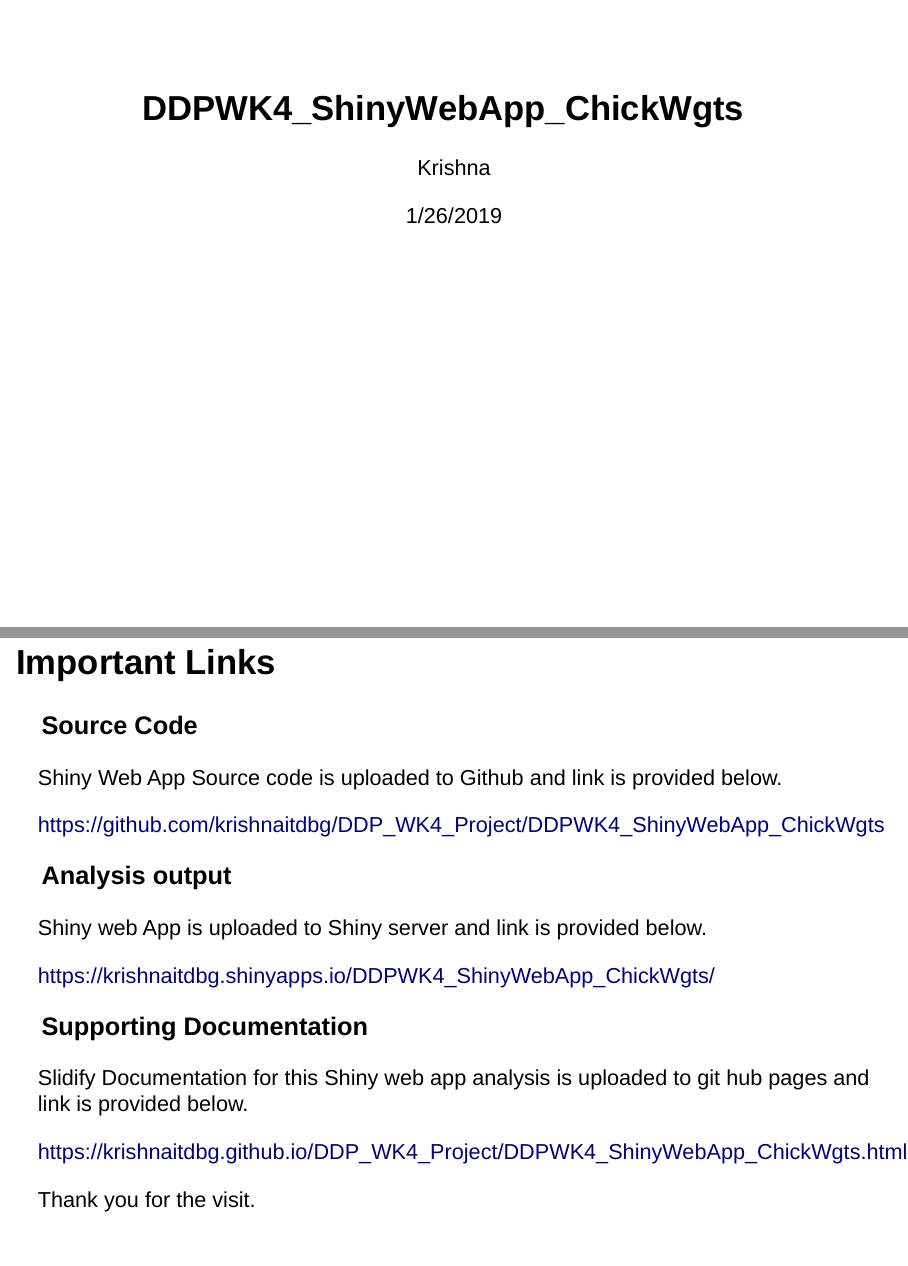
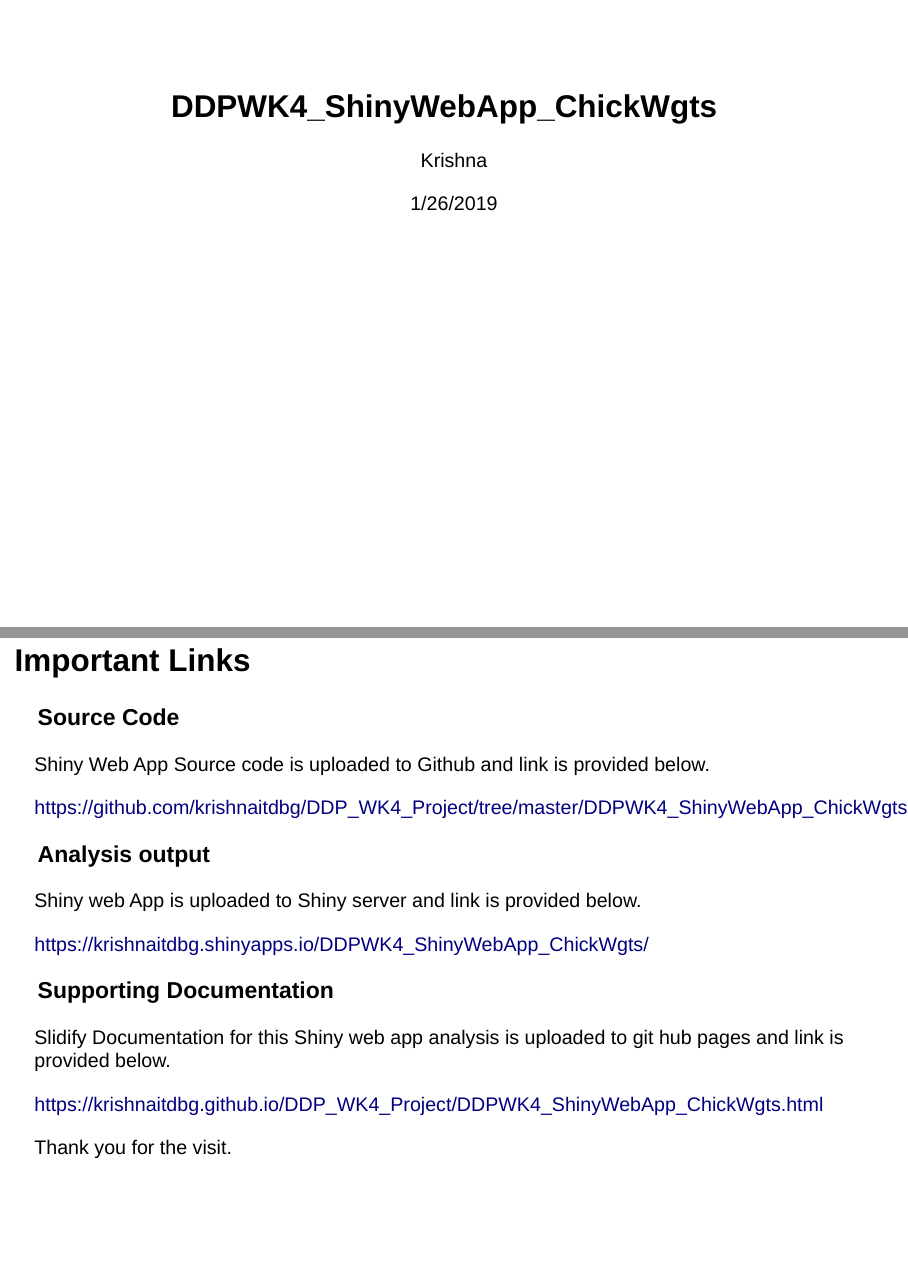
Before and after one commit to krishnaitdbg/DDP_WK4_Project, an R Markdown document (DDPWK4_ShinyWebApp_ChickWgts.Rmd): pages 1 and 4 of 5 before the commit and pages 1 and 4 of 4 after it, joined at a grey line. Rendered offline with R 4.5, knitr and Pandoc, with nearby package versions.

Commit message:
Second commit

```diff
--- a/DDPWK4_ShinyWebApp_ChickWgts.Rmd
+++ b/DDPWK4_ShinyWebApp_ChickWgts.Rmd
@@ -29,7 +29,7 @@ str(ChickWeight)
 
 Shiny Web App Source code is uploaded to Github and link is provided below.
 
-https://github.com/krishnaitdbg/DDP_WK4_Project/DDPWK4_ShinyWebApp_ChickWgts
+https://github.com/krishnaitdbg/DDP_WK4_Project/tree/master/DDPWK4_ShinyWebApp_ChickWgts
 
 ### Analysis output
 
```
Also changed, not shown: DDPWK4_ShinyWebApp_ChickWgts.html.
